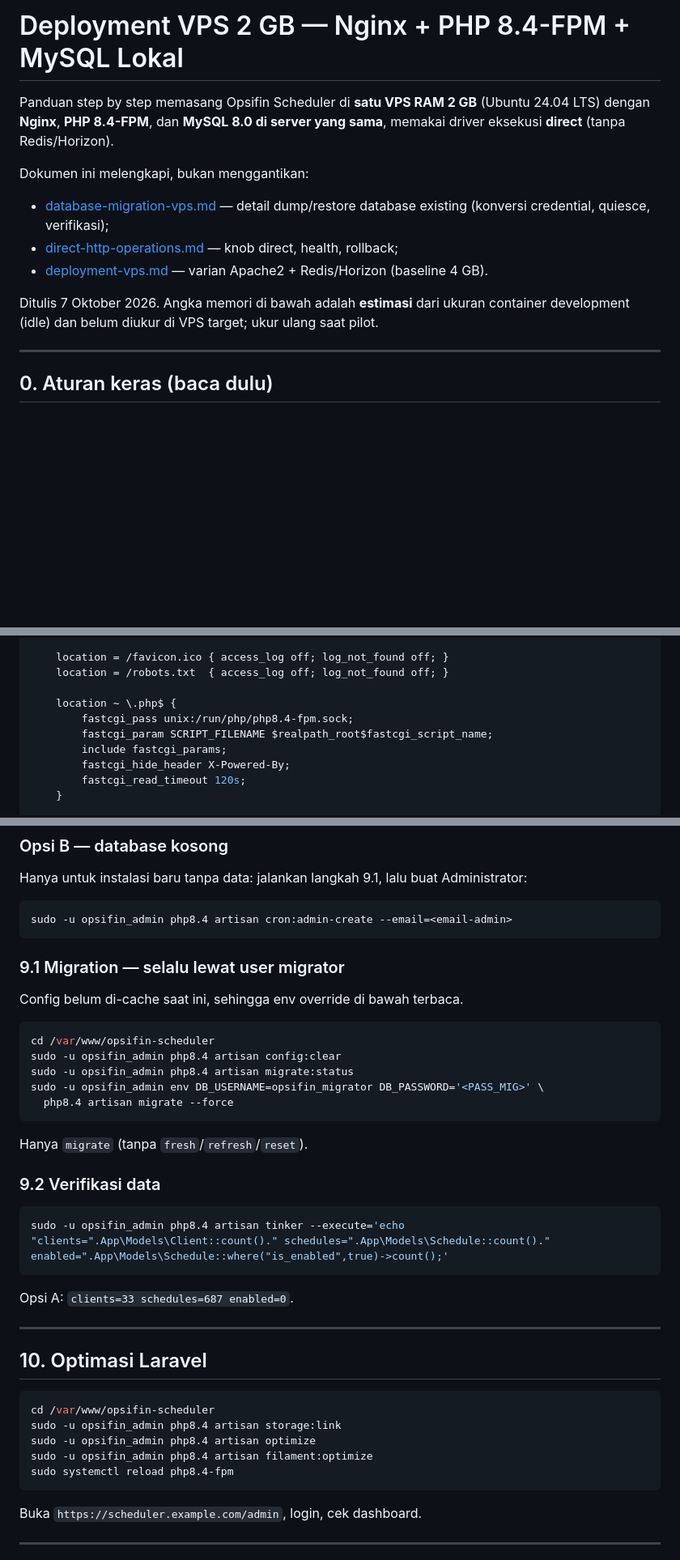
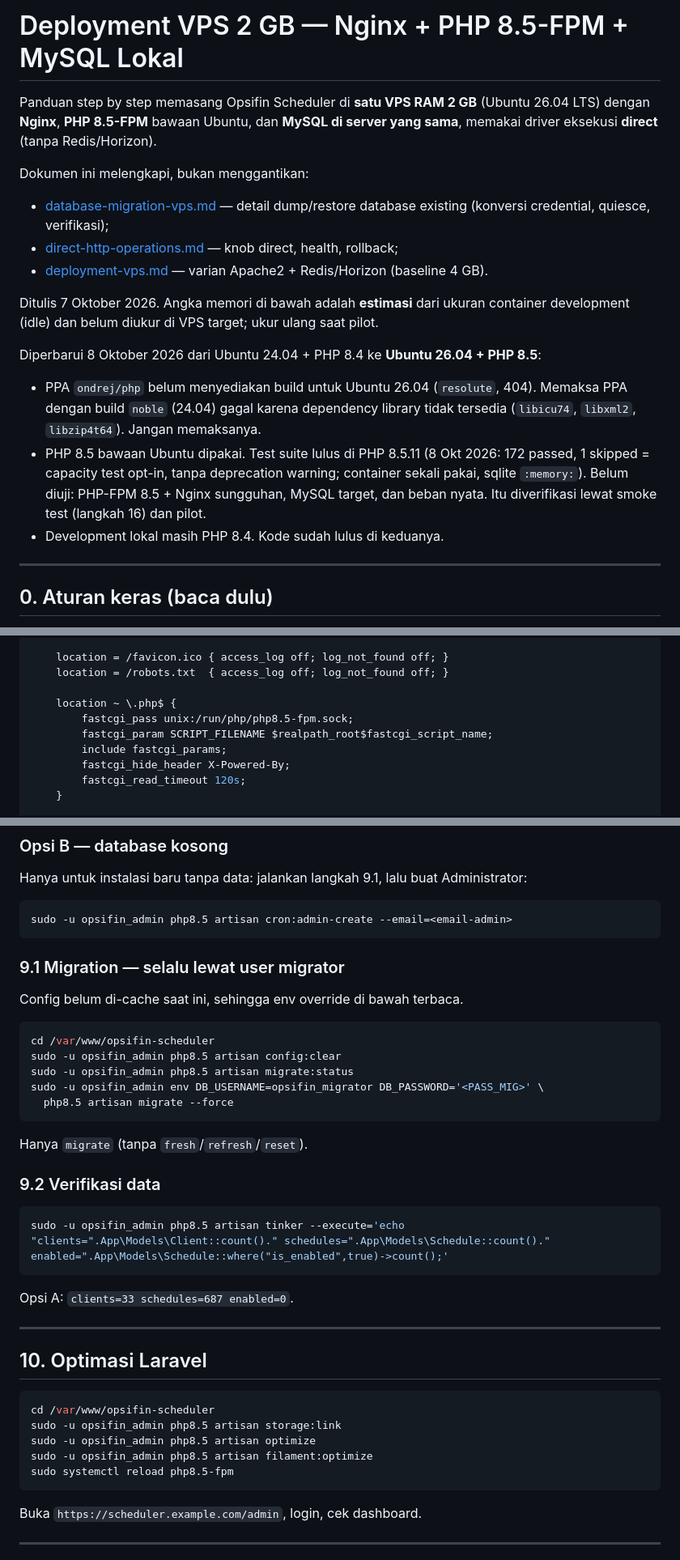
Before and after one commit to Adityapras/opsifin-scheduler, a Markdown page: docs/deployment-vps-nginx-2gb.md, 3 parts joined by grey strips. Shown at 81% size. GitHub-like rendering; blank space fills up the shorter version.

````diff
--- a/docs/deployment-vps-nginx-2gb.md
+++ b/docs/deployment-vps-nginx-2gb.md
@@ -1,8 +1,9 @@
-# Deployment VPS 2 GB — Nginx + PHP 8.4-FPM + MySQL Lokal
+# Deployment VPS 2 GB — Nginx + PHP 8.5-FPM + MySQL Lokal
 
 Panduan step by step memasang Opsifin Scheduler di **satu VPS RAM 2 GB**
-(Ubuntu 24.04 LTS) dengan **Nginx**, **PHP 8.4-FPM**, dan **MySQL 8.0 di server
-yang sama**, memakai driver eksekusi **direct** (tanpa Redis/Horizon).
+(Ubuntu 26.04 LTS) dengan **Nginx**, **PHP 8.5-FPM** bawaan Ubuntu, dan
+**MySQL di server yang sama**, memakai driver eksekusi **direct** (tanpa
+Redis/Horizon).
 
 Dokumen ini melengkapi, bukan menggantikan:
 
@@ -16,6 +17,20 @@ Dokumen ini melengkapi, bukan menggantikan:
 Ditulis 7 Oktober 2026. Angka memori di bawah adalah **estimasi** dari ukuran
 container development (idle) dan belum diukur di VPS target; ukur ulang saat
 pilot.
+
+Diperbarui 8 Oktober 2026 dari Ubuntu 24.04 + PHP 8.4 ke **Ubuntu 26.04 +
+PHP 8.5**:
+
+- PPA `ondrej/php` belum menyediakan build untuk Ubuntu 26.04 (`resolute`,
+  404). Memaksa PPA dengan build `noble` (24.04) gagal karena dependency
+  library tidak tersedia (`libicu74`, `libxml2`, `libzip4t64`). Jangan
+  memaksanya.
+- PHP 8.5 bawaan Ubuntu dipakai. Test suite lulus di PHP 8.5.11 (8 Okt 2026:
+  172 passed, 1 skipped = capacity test opt-in, tanpa deprecation warning;
+  container sekali pakai, sqlite `:memory:`). Belum diuji: PHP-FPM 8.5 + Nginx
+  sungguhan, MySQL target, dan beban nyata. Itu diverifikasi lewat smoke test
+  (langkah 16) dan pilot.
+- Development lokal masih PHP 8.4. Kode sudah lulus di keduanya.
 
 ---
 
@@ -364,7 +395,7 @@ server {
     location = /robots.txt  { access_log off; log_not_found off; }
 
     location ~ \.php$ {
-        fastcgi_pass unix:/run/php/php8.4-fpm.sock;
+        fastcgi_pass unix:/run/php/php8.5-fpm.sock;
         fastcgi_param SCRIPT_FILENAME $realpath_root$fastcgi_script_name;
         include fastcgi_params;
         fastcgi_hide_header X-Powered-By;
@@ -549,7 +580,7 @@ Hanya untuk instalasi baru tanpa data: jalankan langkah 9.1, lalu buat
 Administrator:
 
 ```bash
-sudo -u opsifin_admin php8.4 artisan cron:admin-create --email=<email-admin>
+sudo -u opsifin_admin php8.5 artisan cron:admin-create --email=<email-admin>
 ```
 
 ### 9.1 Migration — selalu lewat user migrator
@@ -558,10 +589,10 @@ Config belum di-cache saat ini, sehingga env override di bawah terbaca.
 
 ```bash
 cd /var/www/opsifin-scheduler
-sudo -u opsifin_admin php8.4 artisan config:clear
-sudo -u opsifin_admin php8.4 artisan migrate:status
+sudo -u opsifin_admin php8.5 artisan config:clear
+sudo -u opsifin_admin php8.5 artisan migrate:status
 sudo -u opsifin_admin env DB_USERNAME=opsifin_migrator DB_PASSWORD='<PASS_MIG>' \
-  php8.4 artisan migrate --force
+  php8.5 artisan migrate --force
 ```
 
 Hanya `migrate` (tanpa `fresh`/`refresh`/`reset`).
@@ -569,7 +600,7 @@ Hanya `migrate` (tanpa `fresh`/`refresh`/`reset`).
 ### 9.2 Verifikasi data
 
 ```bash
-sudo -u opsifin_admin php8.4 artisan tinker --execute='echo "clients=".App\Models\Client::count()." schedules=".App\Models\Schedule::count()." enabled=".App\Models\Schedule::where("is_enabled",true)->count();'
+sudo -u opsifin_admin php8.5 artisan tinker --execute='echo "clients=".App\Models\Client::count()." schedules=".App\Models\Schedule::count()." enabled=".App\Models\Schedule::where("is_enabled",true)->count();'
 ```
 
 Opsi A: `clients=33 schedules=687 enabled=0`.
@@ -580,10 +611,10 @@ Opsi A: `clients=33 schedules=687 enabled=0`.
 
 ```bash
 cd /var/www/opsifin-scheduler
-sudo -u opsifin_admin php8.4 artisan storage:link
-sudo -u opsifin_admin php8.4 artisan optimize
-sudo -u opsifin_admin php8.4 artisan filament:optimize
-sudo systemctl reload php8.4-fpm
+sudo -u opsifin_admin php8.5 artisan storage:link
+sudo -u opsifin_admin php8.5 artisan optimize
+sudo -u opsifin_admin php8.5 artisan filament:optimize
+sudo systemctl reload php8.5-fpm
 ```
 
 Buka `https://scheduler.example.com/admin`, login, cek dashboard.
````
Also changed, not shown: other parts of docs/deployment-vps-nginx-2gb.md (+54 -38 lines), docs/README.md (+1 -1 lines), docs/handoff.md (+39 -2 lines).
